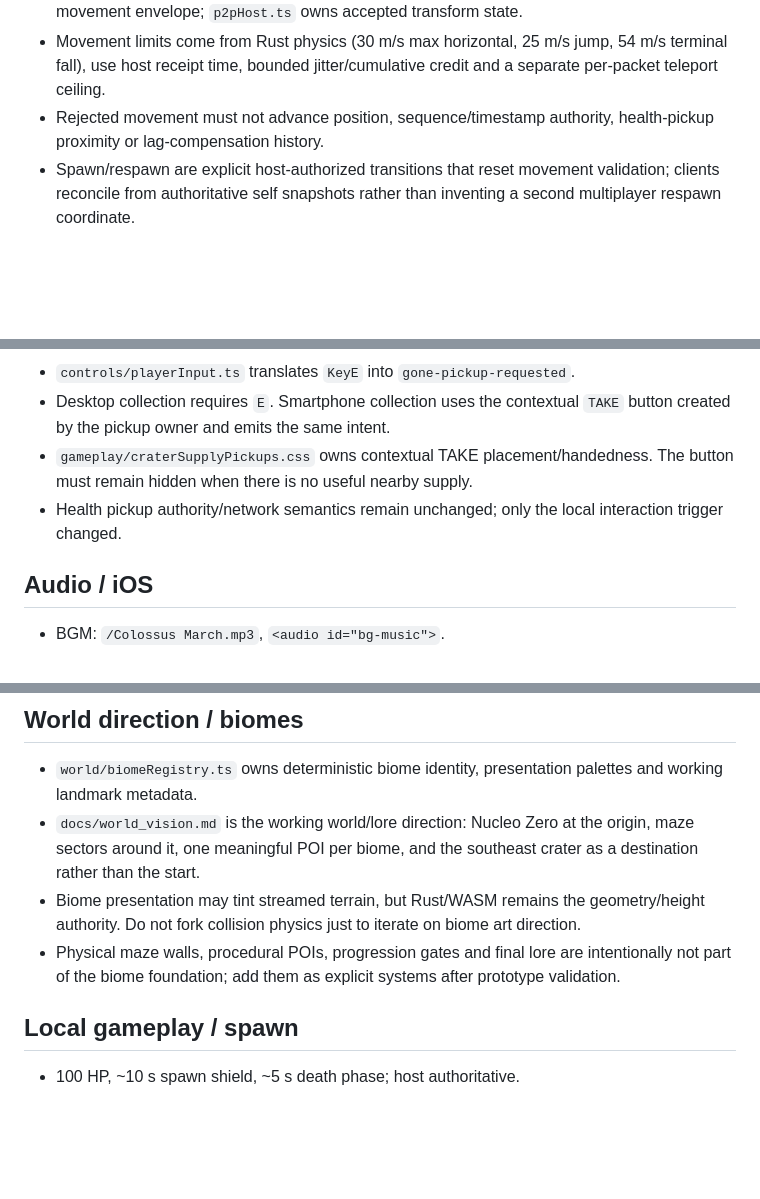
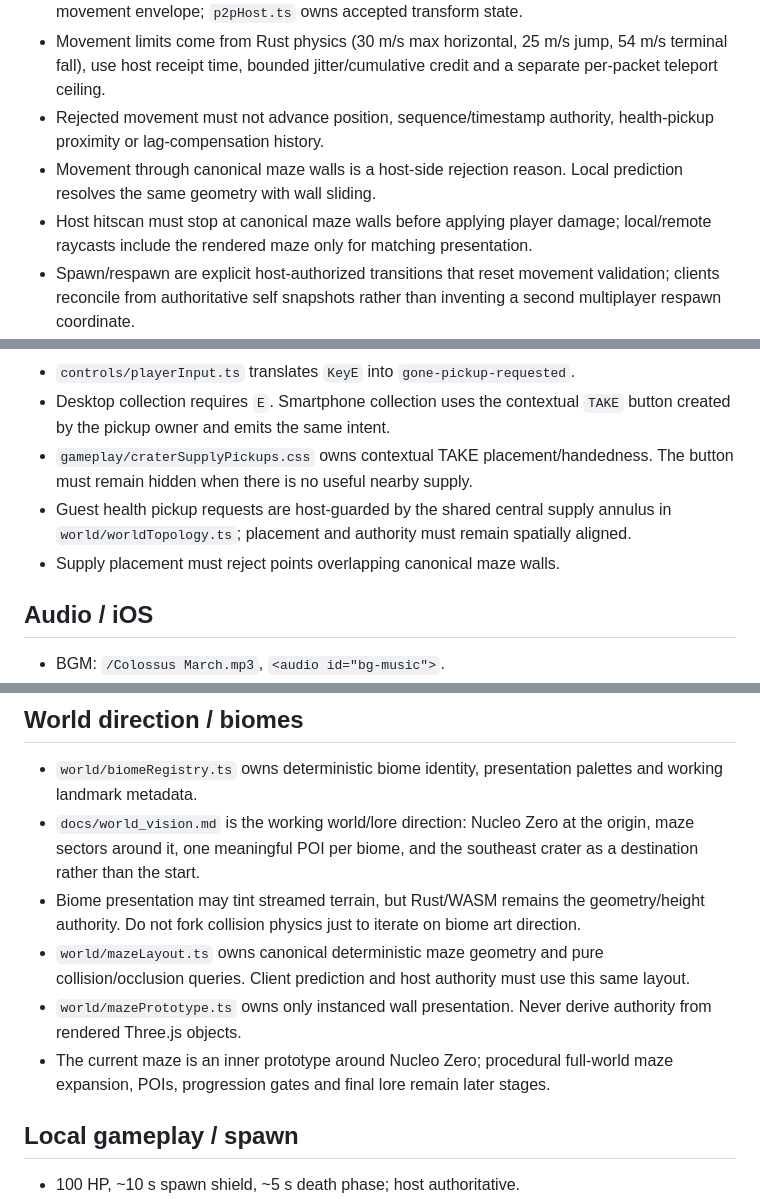
Before and after one commit to gernotfound/gone, a Markdown page: AGENTS.md, 3 parts joined by grey strips. Drawn GitHub-style; blank space fills up the shorter version.

Commit message:
Update engineering context for maze authority

```diff
--- a/AGENTS.md
+++ b/AGENTS.md
@@ -96,6 +96,8 @@ It must **not** import DOM or `engine.ts`.
 - Guest movement is client-predicted but host-validated. `net/movementAuthority.ts` owns the movement envelope; `p2pHost.ts` owns accepted transform state.
 - Movement limits come from Rust physics (30 m/s max horizontal, 25 m/s jump, 54 m/s terminal fall), use host receipt time, bounded jitter/cumulative credit and a separate per-packet teleport ceiling.
 - Rejected movement must not advance position, sequence/timestamp authority, health-pickup proximity or lag-compensation history.
+- Movement through canonical maze walls is a host-side rejection reason. Local prediction resolves the same geometry with wall sliding.
+- Host hitscan must stop at canonical maze walls before applying player damage; local/remote raycasts include the rendered maze only for matching presentation.
 - Spawn/respawn are explicit host-authorized transitions that reset movement validation; clients reconcile from authoritative self snapshots rather than inventing a second multiplayer respawn coordinate.
 - `gameplay/networkBindings.ts` may snap the local predicted player only for first authority seed, host respawn or large authority divergence; normal prediction remains local.
 - Binary core opcodes: 0x01 CLIENT_STATE, 0x02 WORLD_SNAPSHOT, 0x03 FIRE_HITSCAN, 0x04 HIT_CONFIRMED.
@@ -168,7 +170,8 @@ Browser smoke mobile changes with pointerdown/pointermove; specifically verify r
 - `controls/playerInput.ts` translates `KeyE` into `gone-pickup-requested`.
 - Desktop collection requires `E`. Smartphone collection uses the contextual `TAKE` button created by the pickup owner and emits the same intent.
 - `gameplay/craterSupplyPickups.css` owns contextual TAKE placement/handedness. The button must remain hidden when there is no useful nearby supply.
-- Health pickup authority/network semantics remain unchanged; only the local interaction trigger changed.
+- Guest health pickup requests are host-guarded by the shared central supply annulus in `world/worldTopology.ts`; placement and authority must remain spatially aligned.
+- Supply placement must reject points overlapping canonical maze walls.
 
 ## Audio / iOS
 
@@ -197,7 +200,9 @@ Browser smoke mobile changes with pointerdown/pointermove; specifically verify r
 - `world/biomeRegistry.ts` owns deterministic biome identity, presentation palettes and working landmark metadata.
 - `docs/world_vision.md` is the working world/lore direction: Nucleo Zero at the origin, maze sectors around it, one meaningful POI per biome, and the southeast crater as a destination rather than the start.
 - Biome presentation may tint streamed terrain, but Rust/WASM remains the geometry/height authority. Do not fork collision physics just to iterate on biome art direction.
-- Physical maze walls, procedural POIs, progression gates and final lore are intentionally not part of the biome foundation; add them as explicit systems after prototype validation.
+- `world/mazeLayout.ts` owns canonical deterministic maze geometry and pure collision/occlusion queries. Client prediction and host authority must use this same layout.
+- `world/mazePrototype.ts` owns only instanced wall presentation. Never derive authority from rendered Three.js objects.
+- The current maze is an inner prototype around Nucleo Zero; procedural full-world maze expansion, POIs, progression gates and final lore remain later stages.
 
 ## Local gameplay / spawn
 
```
Also changed, not shown: other parts of AGENTS.md (+1 -1 lines).
